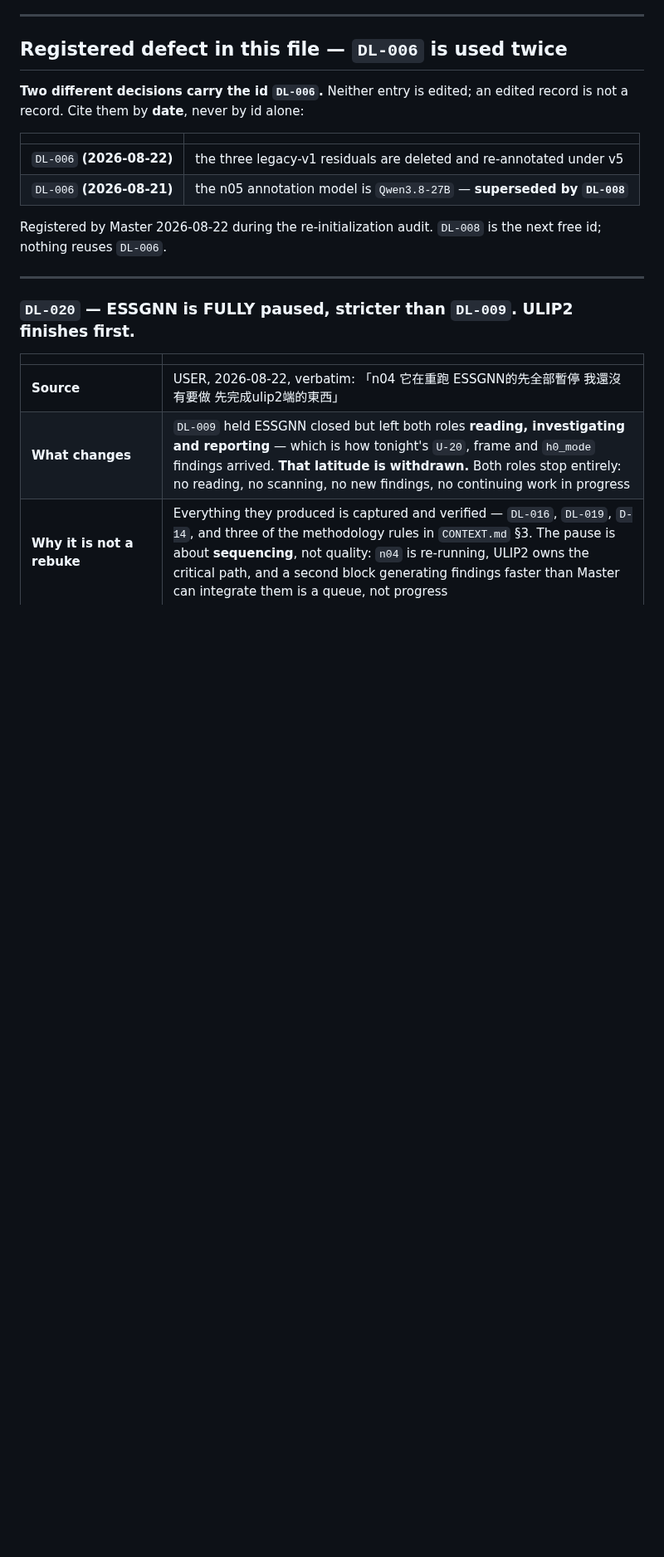
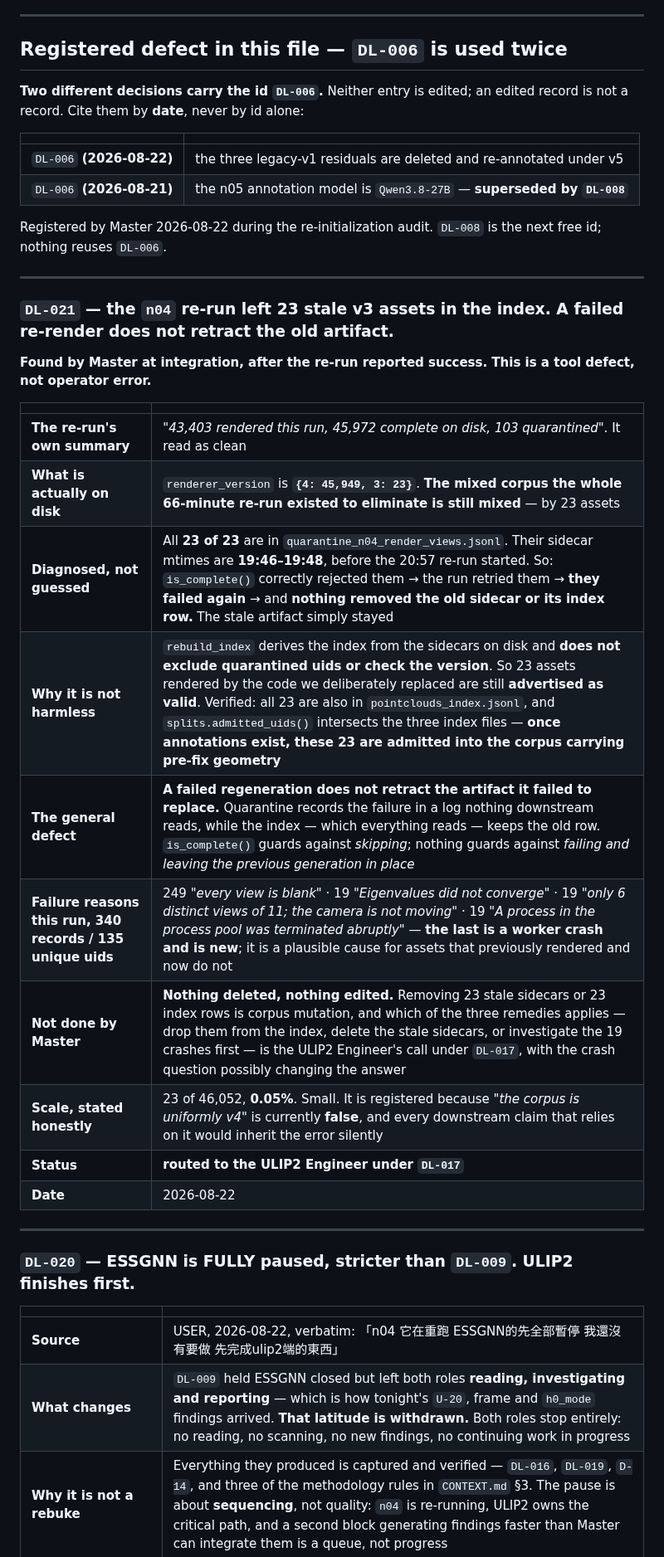
Before and after one commit to Kyzen5128/MetaFindV1, a Markdown page: workflow/DECISION_LEDGER.md, the part around the change. Shown at 83% size. Rendered like a GitHub page; blank space fills up the shorter version.

Commit message:
docs: DL-021 -- the n04 re-run left 23 stale v3 assets in the index
Found at integration after the re-run reported success. Tool defect, not
operator error this time.

The run summarised "43,403 rendered this run, 45,972 complete on disk, 103
quarantined" and read as clean. renderer_version on disk is {4: 45949, 3: 23}.
The mixed corpus the whole 66-minute re-run existed to eliminate is still mixed.

Diagnosed rather than guessed: all 23 of 23 are in the n04 quarantine log, and
their sidecar mtimes are 19:46-19:48, before the 20:57 re-run started. So
is_complete() correctly rejected them, the run retried them, they failed again,
and nothing removed the old sidecar or its index row.

Why it matters at 0.05%: rebuild_index derives from the sidecars on disk and
does not exclude quarantined uids or check the version, so 23 assets rendered by
the code we deliberately replaced are still advertised as valid. All 23 are also
in pointclouds_index, and splits.admitted_uids() intersects the three index
files -- once annotations exist these 23 are admitted into the corpus carrying
pre-fix geometry.

THE GENERAL DEFECT: a failed regeneration does not retract the artifact it
failed to replace. Quarantine records the failure in a log nothing downstream
reads, while the index -- which everything reads -- keeps the old row.
is_complete() guards against skipping; nothing guards against failing and
leaving the previous generation in place.

New failure mode worth the Engineer's attention: 19 of 340 quarantine records
are "A process in the process pool was terminated abruptly". Worker crashes, and
a plausible cause for assets that rendered before and do not now.

I deleted nothing and edited nothing. Which remedy applies -- drop them from the
index, delete the stale sidecars, or investigate the crashes first -- is the
ULIP2 Engineer's call under DL-017, and the crash question may change the
answer.

Verification: index parsed in full; quarantine uids intersected; sidecar mtimes
read; membership in pointclouds_index confirmed. check_graph 2276, all pass.

Co-Authored-By: Claude Opus 5 (1M context) <noreply@anthropic.com>

```diff
--- a/workflow/DECISION_LEDGER.md
+++ b/workflow/DECISION_LEDGER.md
@@ -108,6 +108,26 @@ not a record. Cite them by **date**, never by id alone:
 
 Registered by Master 2026-08-22 during the re-initialization audit. `DL-008` is the next free
 id; nothing reuses `DL-006`.
+
+---
+
+### `DL-021` — the `n04` re-run left **23 stale v3 assets in the index**. A failed re-render does not retract the old artifact.
+
+**Found by Master at integration, after the re-run reported success. This is a tool defect, not
+operator error.**
+
+| | |
+|---|---|
+| **The re-run's own summary** | *"43,403 rendered this run, 45,972 complete on disk, 103 quarantined"*. It read as clean |
+| **What is actually on disk** | `renderer_version` is **`{4: 45,949, 3: 23}`**. **The mixed corpus the whole 66-minute re-run existed to eliminate is still mixed** — by 23 assets |
+| **Diagnosed, not guessed** | All **23 of 23** are in `quarantine_n04_render_views.jsonl`. Their sidecar mtimes are **19:46–19:48**, before the 20:57 re-run started. So: `is_complete()` correctly rejected them → the run retried them → **they failed again** → and **nothing removed the old sidecar or its index row.** The stale artifact simply stayed |
+| **Why it is not harmless** | `rebuild_index` derives the index from the sidecars on disk and **does not exclude quarantined uids or check the version**. So 23 assets rendered by the code we deliberately replaced are still **advertised as valid**. Verified: all 23 are also in `pointclouds_index.jsonl`, and `splits.admitted_uids()` intersects the three index files — **once annotations exist, these 23 are admitted into the corpus carrying pre-fix geometry** |
+| **The general defect** | **A failed regeneration does not retract the artifact it failed to replace.** Quarantine records the failure in a log nothing downstream reads, while the index — which everything reads — keeps the old row. `is_complete()` guards against *skipping*; nothing guards against *failing and leaving the previous generation in place* |
+| **Failure reasons this run, 340 records / 135 unique uids** | 249 *"every view is blank"* · 19 *"Eigenvalues did not converge"* · 19 *"only 6 distinct views of 11; the camera is not moving"* · 19 *"A process in the process pool was terminated abruptly"* — **the last is a worker crash and is new**; it is a plausible cause for assets that previously rendered and now do not |
+| **Not done by Master** | **Nothing deleted, nothing edited.** Removing 23 stale sidecars or 23 index rows is corpus mutation, and which of the three remedies applies — drop them from the index, delete the stale sidecars, or investigate the 19 crashes first — is the ULIP2 Engineer's call under `DL-017`, with the crash question possibly changing the answer |
+| **Scale, stated honestly** | 23 of 46,052, **0.05%**. Small. It is registered because *"the corpus is uniformly v4"* is currently **false**, and every downstream claim that relies on it would inherit the error silently |
+| **Status** | **routed to the ULIP2 Engineer under `DL-017`** |
+| **Date** | 2026-08-22 |
 
 ---
 
```
